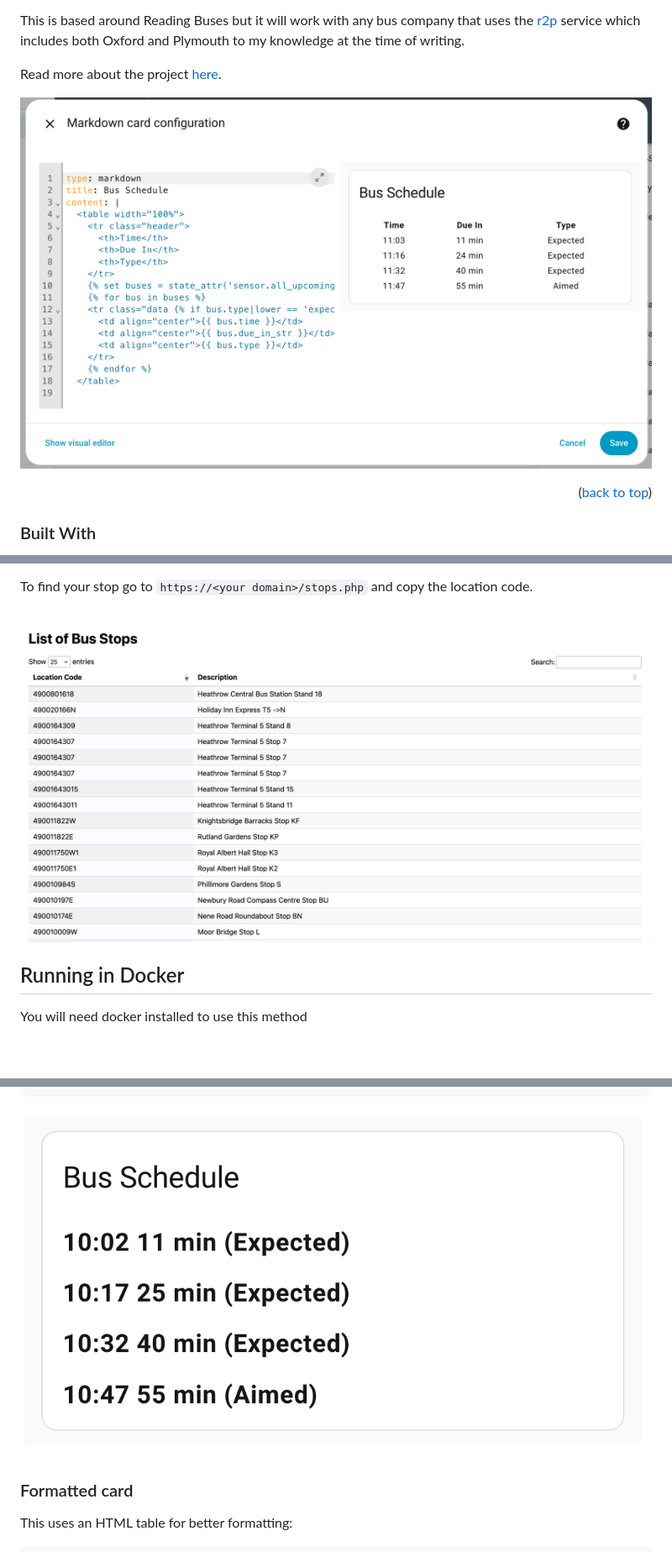
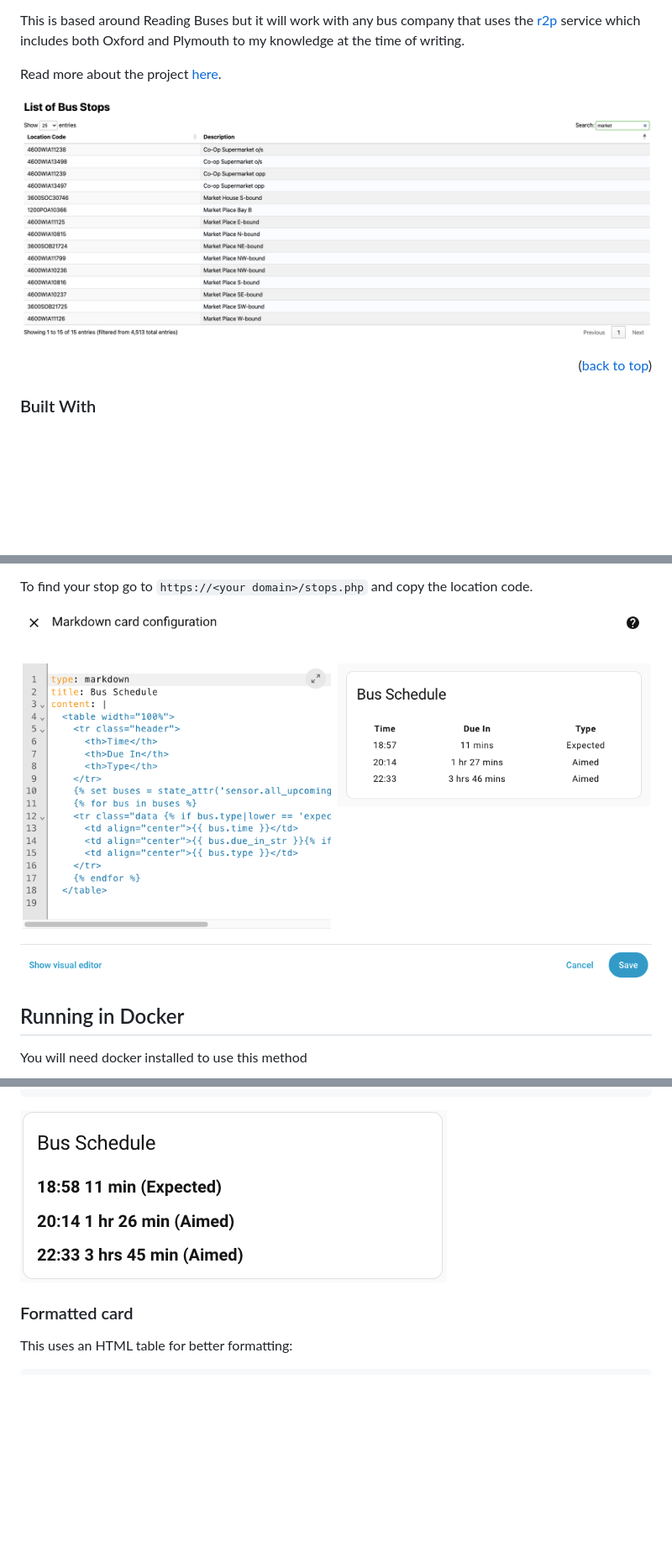
Before and after one commit to mhzawadi/Home-Assistant-Bus-Stop-Times, a Markdown page: readme.md, 3 parts joined by grey strips. Shown at 84% size. GitHub-like rendering; pictures changed too: img/melksham_markdown.png (added), img/melksham_market.png (added), img/melksham_unformat.png (added); blank space fills up the shorter version.

Commit message:
doc: update images

````diff
--- a/readme.md
+++ b/readme.md
@@ -47,7 +47,7 @@ This is based around Reading Buses but it will work with any bus company that us
 
 Read more about the project [here](https://www.spokenlikeageek.com/2025/09/01/home-assistant-bus-stop-times/).
 
-![](https://raw.githubusercontent.com/mhzawadi/Home-Assistant-Bus-Stop-Times/refs/heads/main/img/SCR-20250820-kteq.png)
+![](https://raw.githubusercontent.com/mhzawadi/Home-Assistant-Bus-Stop-Times/refs/heads/main/img/melksham_market.png)
 
 <p align="right">(<a href="#readme-top">back to top</a>)</p>
 
@@ -98,7 +98,7 @@ Edit the config.php file to add your:
 
 To find your stop go to ```https://<your domain>/stops.php``` and copy the location code.
 
-![](https://raw.githubusercontent.com/mhzawadi/Home-Assistant-Bus-Stop-Times/refs/heads/main/img/SCR-20250820-jfnu-scaled.png)
+![](https://raw.githubusercontent.com/mhzawadi/Home-Assistant-Bus-Stop-Times/refs/heads/main/img/melksham_markdown.png)
 
 
 ## Running in Docker
@@ -171,7 +171,7 @@ content: |
   {% endfor %}
 ```
 
-![](https://raw.githubusercontent.com/mhzawadi/Home-Assistant-Bus-Stop-Times/refs/heads/main/img/SCR-20250820-jxjk.png)
+![](https://raw.githubusercontent.com/mhzawadi/Home-Assistant-Bus-Stop-Times/refs/heads/main/img/melksham_unformat.png)
 
 ### Formatted card
 
````
Also changed, not shown: other parts of readme.md (+1 -1 lines), img/melksham_format.png (added).
